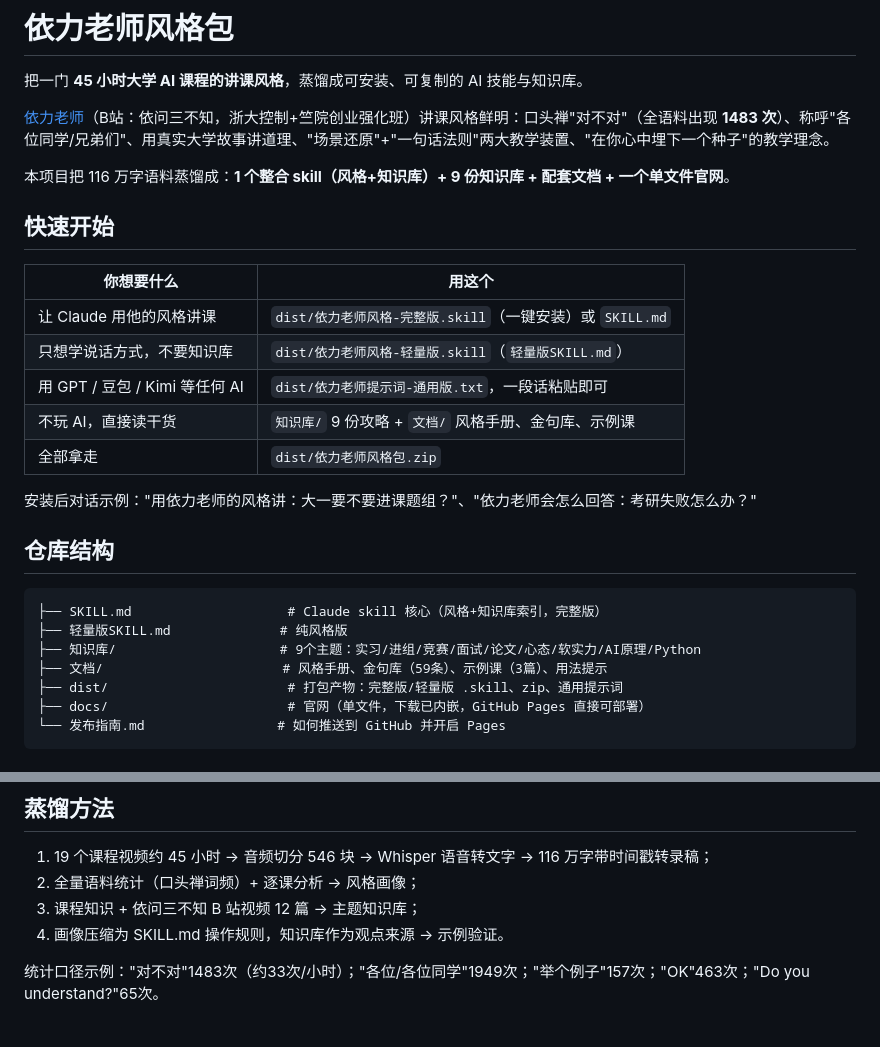
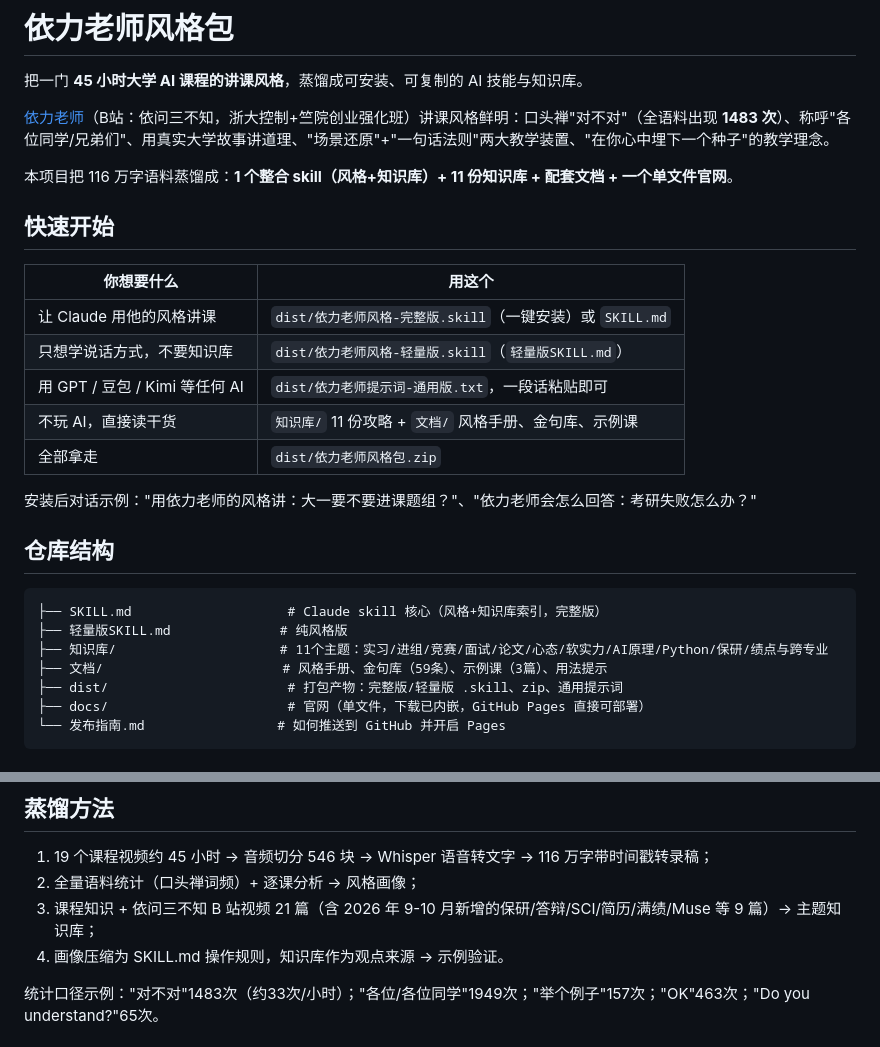
Before and after one commit to jinyu060521-pixel/yili-teacher-style, a Markdown page: README.md, 2 parts joined by grey strips. Drawn GitHub-style.

Commit message:
README同步：知识库9→11主题、B站视频12→21篇

````diff
--- a/README.md
+++ b/README.md
@@ -4,7 +4,7 @@
 
 [依力老师](https://space.bilibili.com/依问三不知)（B站：依问三不知，浙大控制+竺院创业强化班）讲课风格鲜明：口头禅"对不对"（全语料出现 **1483 次**）、称呼"各位同学/兄弟们"、用真实大学故事讲道理、"场景还原"+"一句话法则"两大教学装置、"在你心中埋下一个种子"的教学理念。
 
-本项目把 116 万字语料蒸馏成：**1 个整合 skill（风格+知识库）+ 9 份知识库 + 配套文档 + 一个单文件官网**。
+本项目把 116 万字语料蒸馏成：**1 个整合 skill（风格+知识库）+ 11 份知识库 + 配套文档 + 一个单文件官网**。
 
 ## 快速开始
 
@@ -13,7 +13,7 @@
 | 让 Claude 用他的风格讲课 | `dist/依力老师风格-完整版.skill`（一键安装）或 `SKILL.md` |
 | 只想学说话方式，不要知识库 | `dist/依力老师风格-轻量版.skill`（`轻量版SKILL.md`） |
 | 用 GPT / 豆包 / Kimi 等任何 AI | `dist/依力老师提示词-通用版.txt`，一段话粘贴即可 |
-| 不玩 AI，直接读干货 | `知识库/` 9 份攻略 + `文档/` 风格手册、金句库、示例课 |
+| 不玩 AI，直接读干货 | `知识库/` 11 份攻略 + `文档/` 风格手册、金句库、示例课 |
 | 全部拿走 | `dist/依力老师风格包.zip` |
 
 安装后对话示例："用依力老师的风格讲：大一要不要进课题组？"、"依力老师会怎么回答：考研失败怎么办？"
@@ -23,7 +23,7 @@
 ```
 ├── SKILL.md                    # Claude skill 核心（风格+知识库索引，完整版）
 ├── 轻量版SKILL.md              # 纯风格版
-├── 知识库/                     # 9个主题：实习/进组/竞赛/面试/论文/心态/软实力/AI原理/Python
+├── 知识库/                     # 11个主题：实习/进组/竞赛/面试/论文/心态/软实力/AI原理/Python/保研/绩点与跨专业
 ├── 文档/                       # 风格手册、金句库（59条）、示例课（3篇）、用法提示
 ├── dist/                       # 打包产物：完整版/轻量版 .skill、zip、通用提示词
 ├── docs/                       # 官网（单文件，下载已内嵌，GitHub Pages 直接可部署）
@@ -42,7 +42,7 @@
 
 1. 19 个课程视频约 45 小时 → 音频切分 546 块 → Whisper 语音转文字 → 116 万字带时间戳转录稿；
 2. 全量语料统计（口头禅词频）+ 逐课分析 → 风格画像；
-3. 课程知识 + 依问三不知 B 站视频 12 篇 → 主题知识库；
+3. 课程知识 + 依问三不知 B 站视频 21 篇（含 2026 年 9-10 月新增的保研/答辩/SCI/简历/满绩/Muse 等 9 篇）→ 主题知识库；
 4. 画像压缩为 SKILL.md 操作规则，知识库作为观点来源 → 示例验证。
 
 统计口径示例："对不对"1483次（约33次/小时）；"各位/各位同学"1949次；"举个例子"157次；"OK"463次；"Do you understand?"65次。
````
